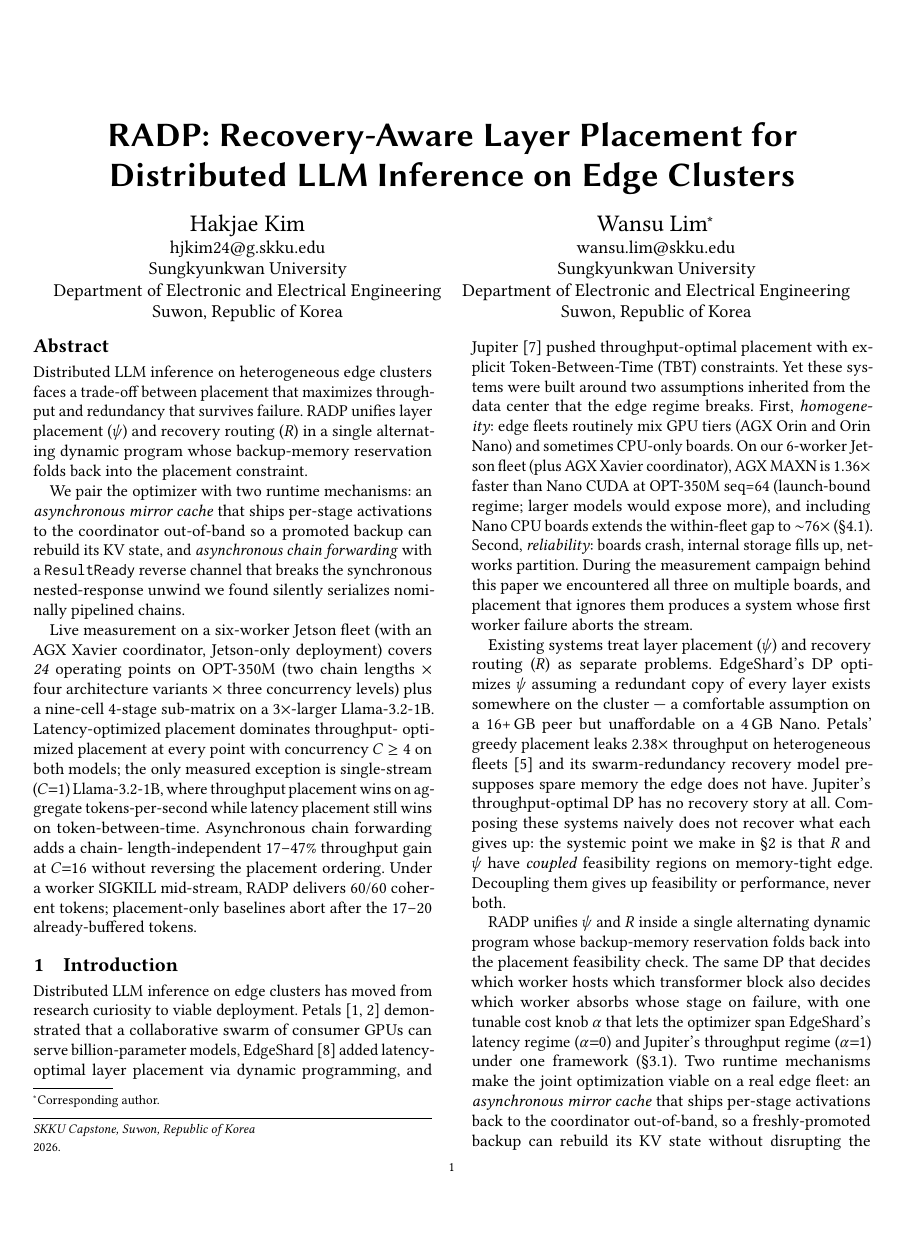
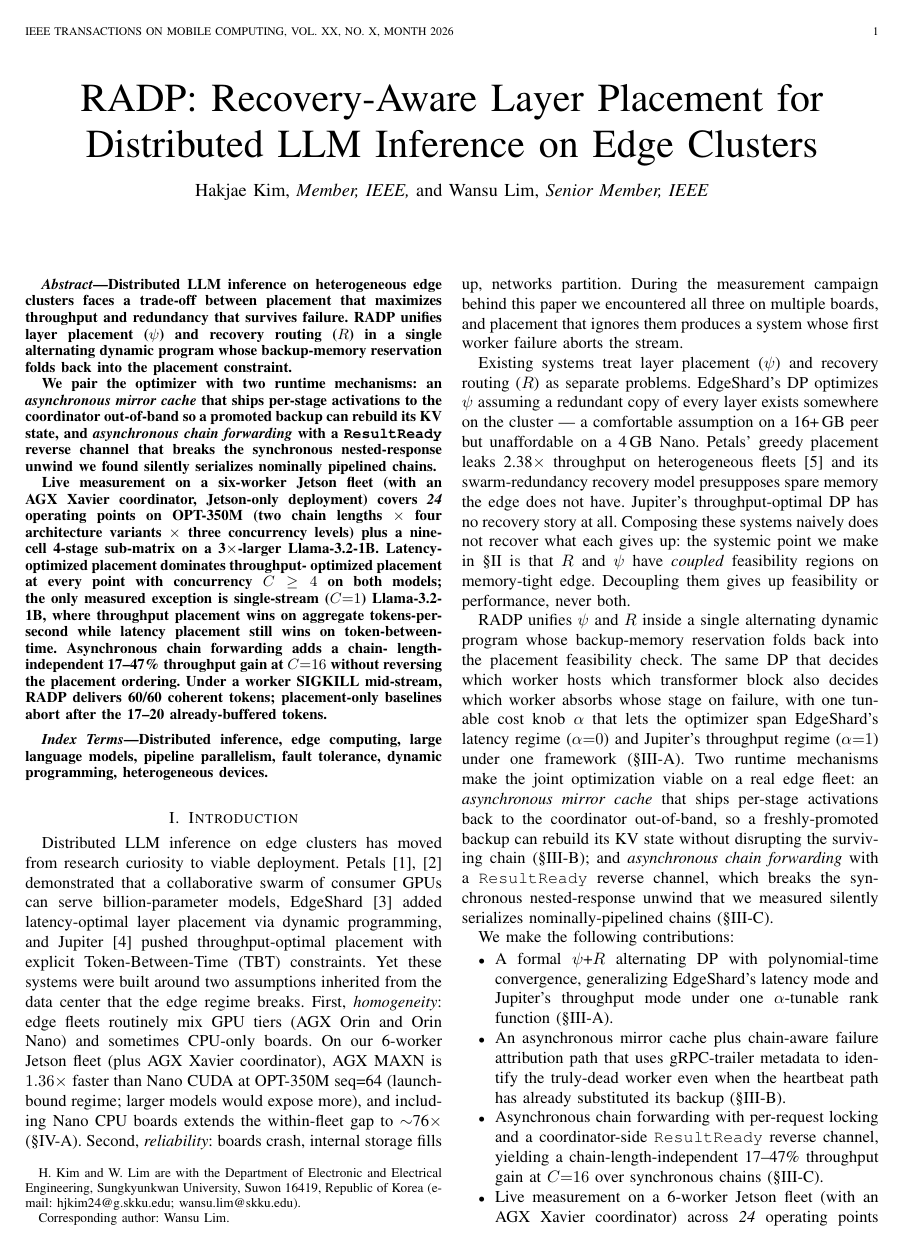
Before and after one commit to hjkim24/RADP, a LaTeX paper (paper/main.tex): page 1 of 9 before the commit and page 1 of 8 after it. Compiled offline with pdfLaTeX.

Commit message:
docs(paper): port English manuscript to IEEEtran journal format
Retarget the English paper from ACM (acmart sigconf) to IEEE Transactions
on Mobile Computing (IEEEtran journal), the submission venue. Content,
math, figures, and citations are unchanged; only the class shell moves:

- documentclass acmart -> IEEEtran[journal]; explicitly load the packages
  IEEEtran does not auto-provide (amsmath/amssymb, graphicx, ...).
- author block via \thanks (affiliation/email/corresponding); membership
  grades Member (Kim) and Senior Member (Lim).
- abstract moved after \maketitle; add \begin{IEEEkeywords}; \markboth
  running heads; \bibliographystyle{IEEEtran}.
- section bodies untouched (standard LaTeX, class-agnostic).

Builds clean under tectonic (bibtex resolved, no undefined refs, 8 pp).
Korean main_kor.tex stays in KICS (article) format --- separate venue.

Co-Authored-By: Claude Opus 4.8 <noreply@anthropic.com>

```diff
--- a/paper/main.tex
+++ b/paper/main.tex
@@ -56,56 +48,39 @@
 \newcommand{\psiR}{$\psi$-R\xspace}
 \newcommand{\todo}[1]{{\color{red}\textbf{[TODO: #1]}}}
 
+\begin{document}
+
 % --- Title -------------------------------------------------------------
-% The [short] form sets the running head on odd pages; without it,
-% acmart shoves the full title up there and it overlaps the
-% authors line in the right-hand corner.
-%
-% "Recovery-Aware Layer Placement" already names both core ideas:
-% the "Recovery-Aware" adjective folds in fault-tolerance, and "DP"
-% inside the RADP acronym names the dynamic-programming approach.
-% Asynchronous chain forwarding stays a §3 contribution but does not
-% deserve the title slot.
-\title[\sys{}: Recovery-Aware Layer Placement for Edge LLM Inference]{\sys{}: Recovery-Aware Layer Placement for Distributed LLM Inference on Edge Clusters}
+\title{\sys{}: Recovery-Aware Layer Placement for Distributed LLM Inference on Edge Clusters}
 
 % --- Authors -----------------------------------------------------------
-\author{Hakjae Kim}
-\email{hjkim24@g.skku.edu}
-\affiliation{%
-  \institution{Sungkyunkwan University}
-  \department{Department of Electronic and Electrical Engineering}
-  \city{Suwon}
-  \country{Republic of Korea}
-}
+% IEEEtran packs affiliations/emails/funding into \thanks blocks rather
+% than acmart's \affiliation/\email. IEEE membership grade is omitted
+% pending confirmation.
+\author{Hakjae~Kim,~\IEEEmembership{Member,~IEEE,}
+  and~Wansu~Lim,~\IEEEmembership{Senior~Member,~IEEE}
+  \thanks{H. Kim and W. Lim are with the Department of Electronic and
+  Electrical Engineering, Sungkyunkwan University, Suwon 16419, Republic of
+  Korea (e-mail: hjkim24@g.skku.edu; wansu.lim@skku.edu).}%
+  \thanks{Corresponding author: Wansu Lim.}}
 
-\author{Wansu Lim}
-\authornote{Corresponding author.}
-\email{wansu.lim@skku.edu}
-\affiliation{%
-  \institution{Sungkyunkwan University}
-  \department{Department of Electronic and Electrical Engineering}
-  \city{Suwon}
-  \country{Republic of Korea}
-}
-
-% Short form for the running head on even pages — without this,
-% acmart auto-derives "Kim and Lim" but the spacing collides with
-% the running title on the same line.
-\renewcommand{\shortauthors}{Kim and Lim}
-
-\begin{document}
-
-% acmart requires the abstract environment to be defined BEFORE
-% \maketitle; otherwise it complains "Abstract must be defined before
-% maketitle command." Counter-intuitive but documented.
-\input{sections/abstract}
+% Running heads: left = journal, right = author + short title.
+\markboth{IEEE Transactions on Mobile Computing,~Vol.~XX, No.~X, Month~2026}%
+{Kim \MakeLowercase{\textit{et al.}}: \sys{}: Recovery-Aware Layer Placement for Distributed LLM Inference}
 
 \maketitle
 
-% 7-page target. Implementation is folded into design (one short
-% subsection covers the runtime), discussion + conclusion live in
-% one section together, and related work is a single dense
-% paragraph at the back of the discussion.
+\input{sections/abstract}
+
+\begin{IEEEkeywords}
+Distributed inference, edge computing, large language models, pipeline
+parallelism, fault tolerance, dynamic programming, heterogeneous devices.
+\end{IEEEkeywords}
+
+% No-op in journal mode; in peer-review (single-column) mode it re-emits the
+% title after the abstract. Recommended by the IEEEtran template.
+\IEEEpeerreviewmaketitle
+
 \input{sections/introduction}
 \input{sections/background}
 \input{sections/design}
```
Also changed, not shown: paper/main.tex (58 more changed lines).
